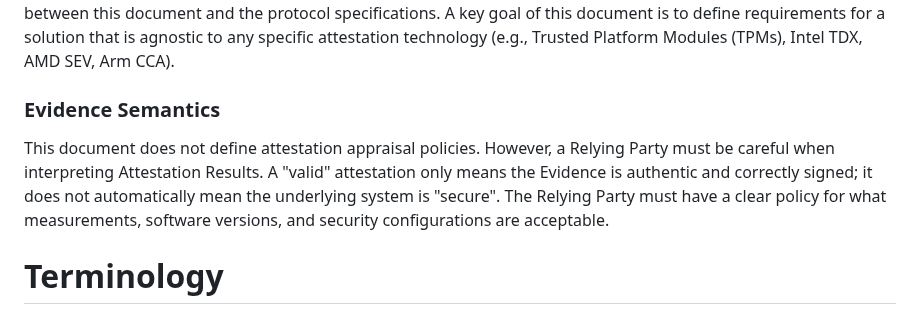
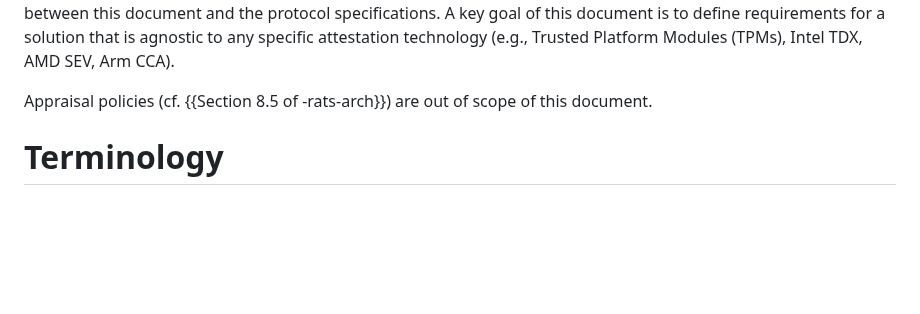
Before and after one commit to tls-attestation/use-cases-and-properties, a Markdown page: draft-mihalcea-seat-use-cases.md, the part around the change. GitHub-like rendering; blank space fills up the shorter version.

Commit message:
Thomas review

```diff
--- a/draft-mihalcea-seat-use-cases.md
+++ b/draft-mihalcea-seat-use-cases.md
@@ -152,14 +152,7 @@ document is to define
 requirements for a solution that is agnostic to any specific attestation
 technology (e.g., Trusted Platform Modules (TPMs), Intel TDX, AMD SEV, Arm CCA).
 
-### Evidence Semantics
-
-This document does not define attestation appraisal
-  policies. However, a Relying Party must be careful when interpreting
-  Attestation Results. A "valid" attestation only means the Evidence is
-  authentic and correctly signed; it does not automatically mean the underlying
-  system is "secure". The Relying Party must have a clear policy for what
-  measurements, software versions, and security configurations are acceptable.
+Appraisal policies (cf. {{Section 8.5 of -rats-arch}}) are out of scope of this document.
 
 # Terminology
 
```
